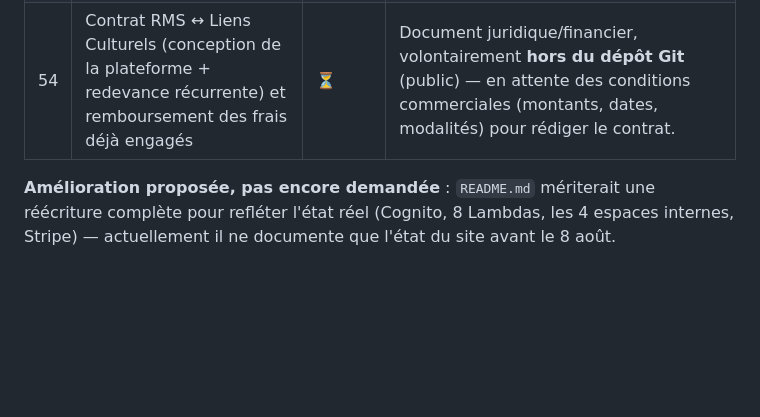
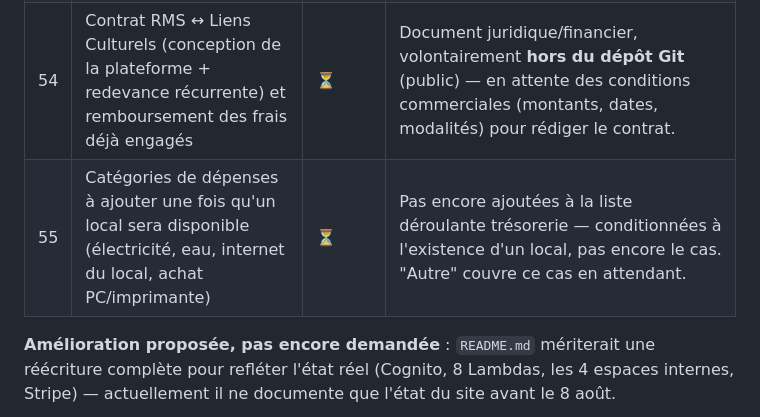
Before and after one commit to magonnoude/site-liensculturels, a Markdown page: ROADMAP.md, the part around the change. Drawn GitHub-style; blank space fills up the shorter version.

Commit message:
docs: noter les catégories de dépenses futures liées à un local (item 55)
Co-Authored-By: Claude Sonnet 5 <noreply@anthropic.com>

```diff
--- a/ROADMAP.md
+++ b/ROADMAP.md
@@ -151,6 +151,7 @@ action externe, pas de moi) · `💬` répondu comme conseil, pas une action à
 | 52 | Catégories de dépenses standardisées (téléphone, Gandi, Zoho, AWS, Qonto, Stripe, conception RMS, redevance RMS, internet) | ✅ | Champ libre remplacé par une liste déroulante avec les postes de coûts réels de l'association + option "Autre" en saisie libre. Rend `depensesParCategorie` (dashboard Gouvernance) directement exploitable. Testé en conditions réelles (bascule "Autre", enregistrement d'une dépense test, supprimée après vérification). |
 | 53 | Google Analytics (GA4) à activer + mise à jour de `confidentialite.html` | ⏳ | En attente de l'identifiant de mesure GA4 (`G-XXXXXXX`) — voir échange en cours avec l'utilisateur. |
 | 54 | Contrat RMS ↔ Liens Culturels (conception de la plateforme + redevance récurrente) et remboursement des frais déjà engagés | ⏳ | Document juridique/financier, volontairement **hors du dépôt Git** (public) — en attente des conditions commerciales (montants, dates, modalités) pour rédiger le contrat. |
+| 55 | Catégories de dépenses à ajouter une fois qu'un local sera disponible (électricité, eau, internet du local, achat PC/imprimante) | ⏳ | Pas encore ajoutées à la liste déroulante trésorerie — conditionnées à l'existence d'un local, pas encore le cas. "Autre" couvre ce cas en attendant. |
 
 **Amélioration proposée, pas encore demandée** : `README.md` mériterait une réécriture complète pour refléter l'état réel (Cognito, 8 Lambdas, les 4 espaces internes, Stripe) — actuellement il ne documente que l'état du site avant le 8 août.
 
```
